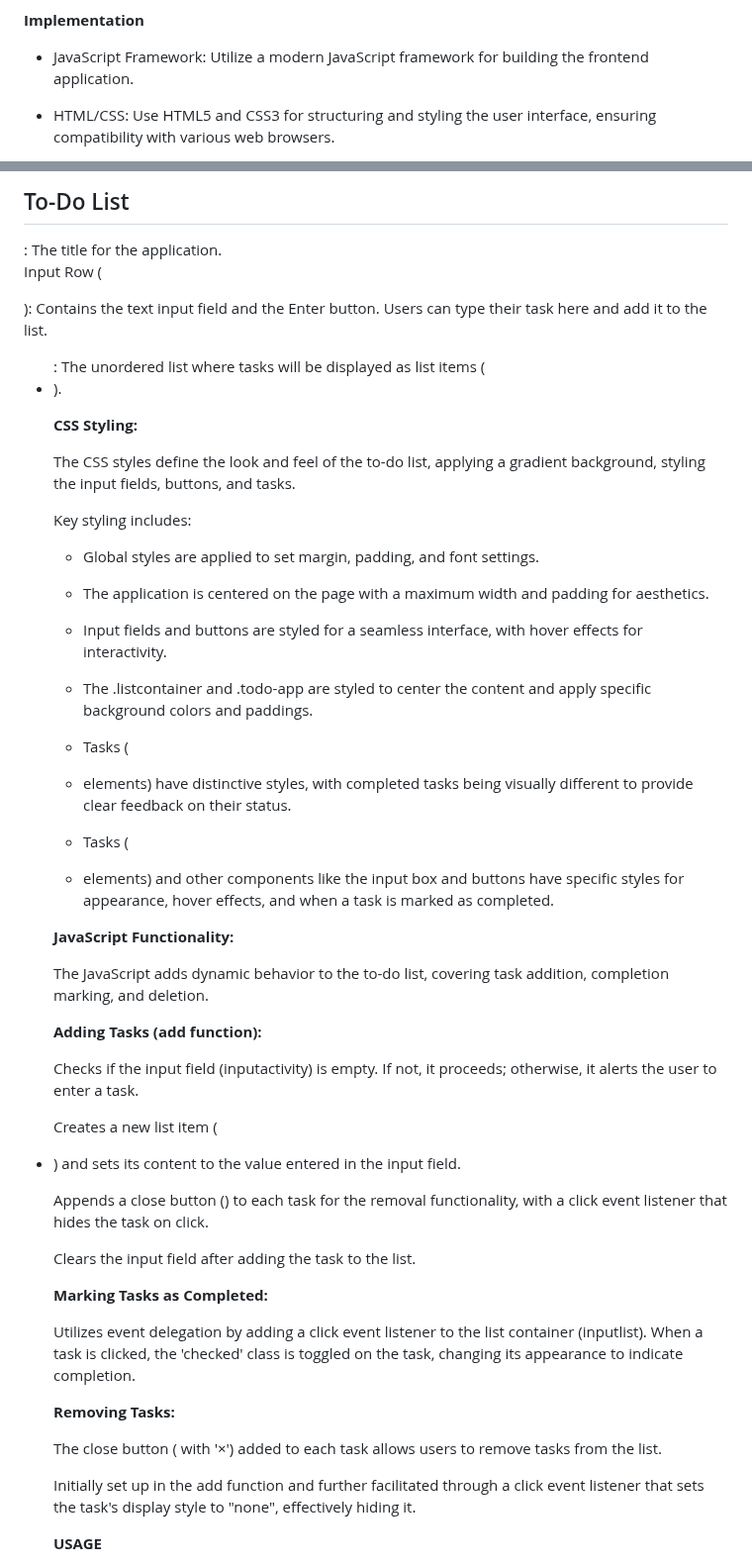
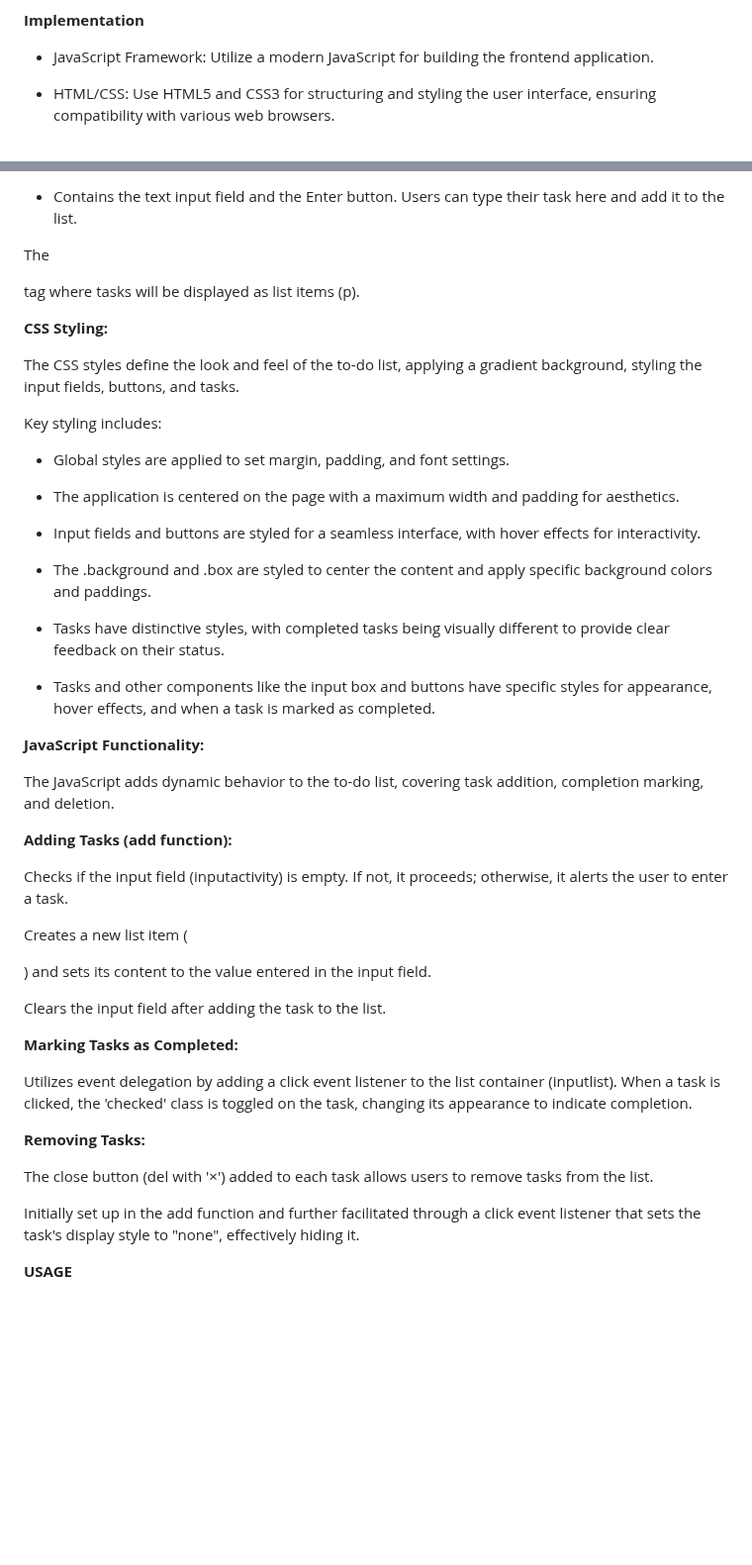
Before and after one commit to Saran-coder90/COD-task1-todo-list, a Markdown page: README.md, 2 parts joined by grey strips. Shown at 99% size. Drawn GitHub-style; blank space fills up the shorter version.

```diff
--- a/README.md
+++ b/README.md
@@ -36,7 +36,7 @@ The transition to digital to-do lists has opened up a plethora of possibilities
 
 
 
-- JavaScript Framework: Utilize a modern JavaScript framework for building the frontend application.
+- JavaScript Framework: Utilize a modern JavaScript for building the frontend application.
 
 - HTML/CSS: Use HTML5 and CSS3 for structuring and styling the user interface, ensuring compatibility with various web browsers.
 
@@ -62,15 +62,11 @@ The transition to digital to-do lists has opened up a plethora of possibilities
 
 
 
-<h2>To-Do List</h2>: The title for the application.
+- Contains the text input field and the Enter button. Users can type their task here and add it to the list.
 
 
 
-Input Row (<div  class='row'>): Contains the text input field and the Enter button. Users can type their task here and add it to the list.
-
-
-
-<ul  id="List-container">: The unordered list where tasks will be displayed as list items (<li>).
+ The <p> tag where tasks will be displayed as list items (p).
 
 
 
@@ -92,11 +88,11 @@ Key styling includes:
 
 - Input fields and buttons are styled for a seamless interface, with hover effects for interactivity.
 
-- The .listcontainer and .todo-app are styled to center the content and apply specific background colors and paddings.
+- The .background and .box are styled to center the content and apply specific background colors and paddings.
 
-- Tasks (<li> elements) have distinctive styles, with completed tasks being visually different to provide clear feedback on their status.
+- Tasks have distinctive styles, with completed tasks being visually different to provide clear feedback on their status.
 
-- Tasks (<li> elements) and other components like the input box and buttons have specific styles for appearance, hover effects, and when a task is marked as completed.
+- Tasks  and other components like the input box and buttons have specific styles for appearance, hover effects, and when a task is marked as completed.
 
 
 
@@ -116,11 +112,7 @@ Checks if the input field (inputactivity) is empty. If not, it proceeds; otherwi
 
 
 
-Creates a new list item (<li>) and sets its content to the value entered in the input field.
-
-
-
-Appends a close button (<span>) to each task for the removal functionality, with a click event listener that hides the task on click.
+Creates a new list item (<p>) and sets its content to the value entered in the input field.
 
 
 
@@ -140,7 +132,7 @@ Utilizes event delegation by adding a click event listener to the list container
 
 
 
-The close button (<span> with '×') added to each task allows users to remove tasks from the list.
+The close button (del with '×') added to each task allows users to remove tasks from the list.
 
 
 
```
Also changed, not shown: other parts of README.md (+2 -2 lines).
